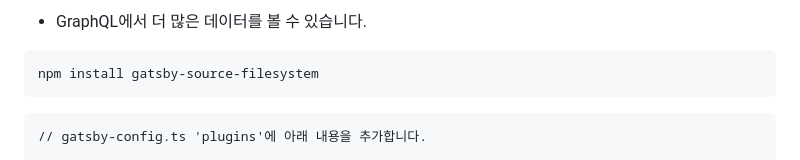
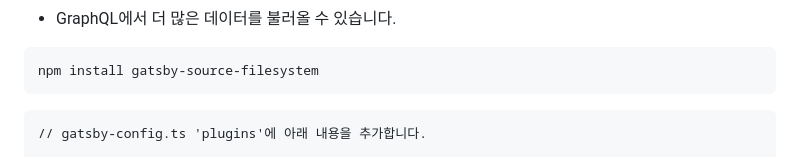
Before and after one commit to hyerimhan/Gatsby, a Markdown page: README.md, the part around the change printed below. Drawn GitHub-style; folded sections open.

Commit message:
Docs: README.md

````diff
--- a/README.md
+++ b/README.md
@@ -111,5 +112,5 @@ npm run develop
 
-- GraphQL에서 더 많은 데이터를 볼 수 있습니다.
+- GraphQL에서 더 많은 데이터를 불러올 수 있습니다.
 
 ```
 npm install gatsby-source-filesystem
````
Also changed, not shown: other parts of README.md (+10 -3 lines).
